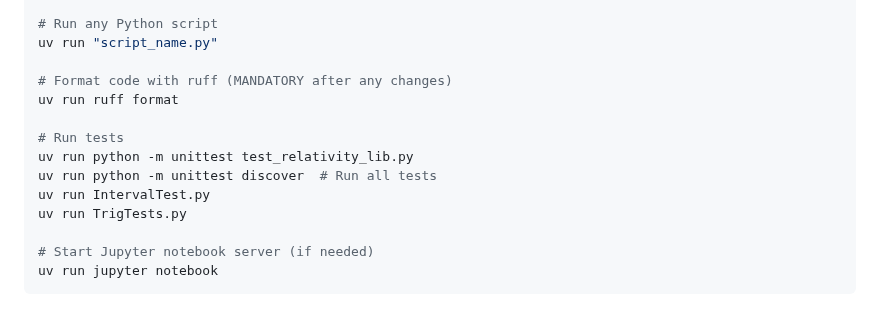
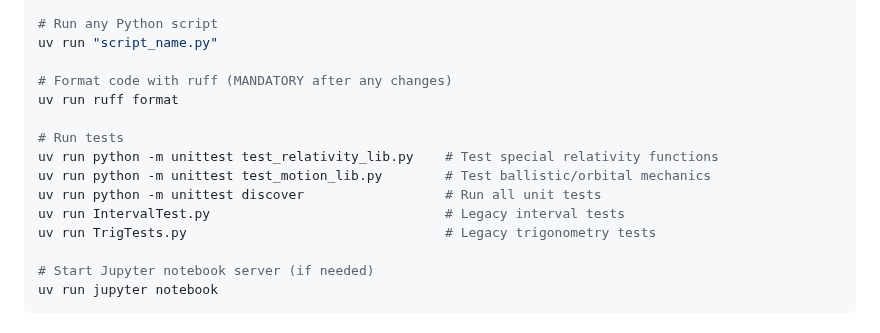
Before and after one commit to lookbusy1344/Relativity, a Markdown page: Python/CLAUDE.md, the part around the change. Rendered like a GitHub page.

Commit message:
Updating Claude file with new tests

```diff
--- a/Python/CLAUDE.md
+++ b/Python/CLAUDE.md
@@ -84,10 +84,11 @@ uv run "script_name.py"
 uv run ruff format
 
 # Run tests
-uv run python -m unittest test_relativity_lib.py
-uv run python -m unittest discover  # Run all tests
-uv run IntervalTest.py
-uv run TrigTests.py
+uv run python -m unittest test_relativity_lib.py    # Test special relativity functions
+uv run python -m unittest test_motion_lib.py        # Test ballistic/orbital mechanics
+uv run python -m unittest discover                  # Run all unit tests
+uv run IntervalTest.py                              # Legacy interval tests
+uv run TrigTests.py                                 # Legacy trigonometry tests
 
 # Start Jupyter notebook server (if needed)
 uv run jupyter notebook
```
